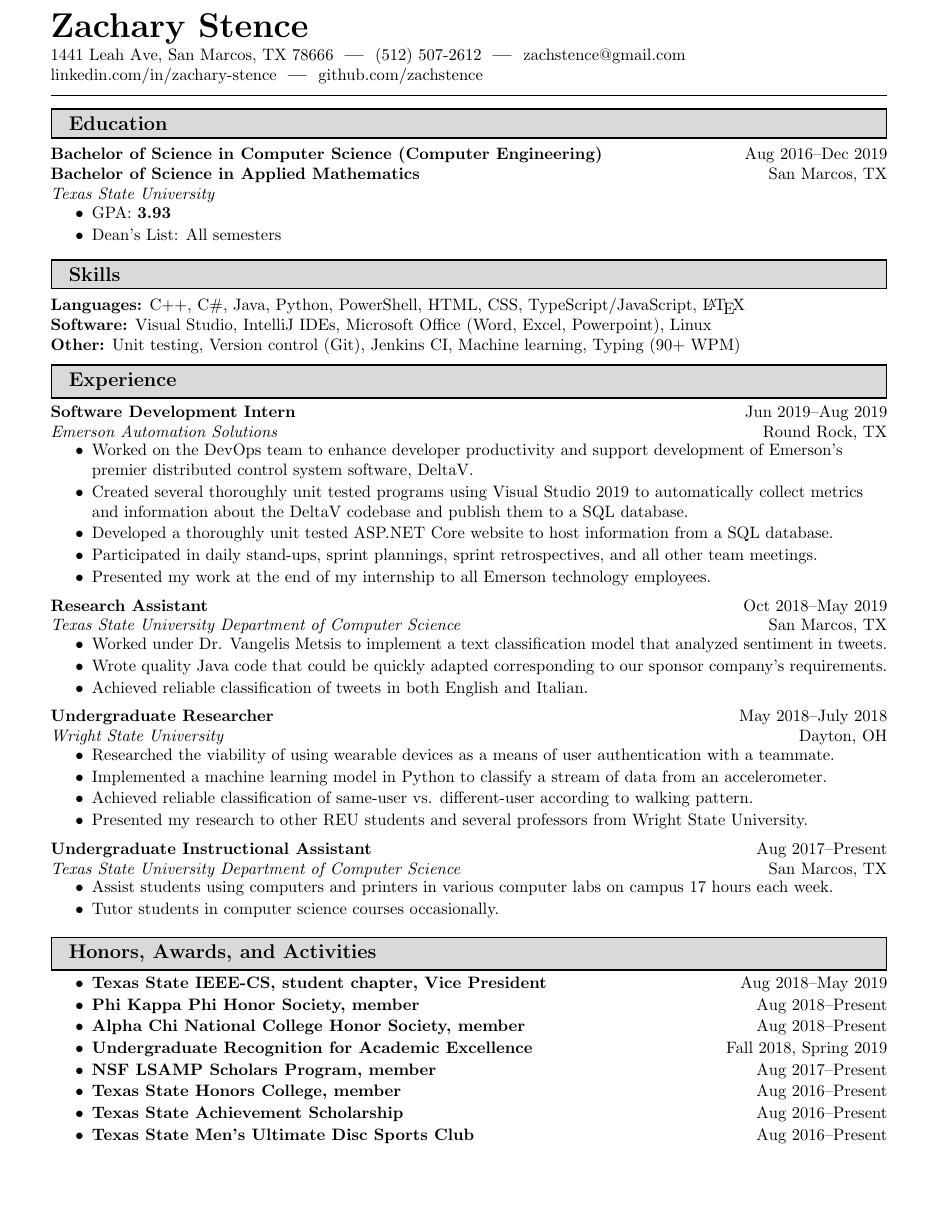
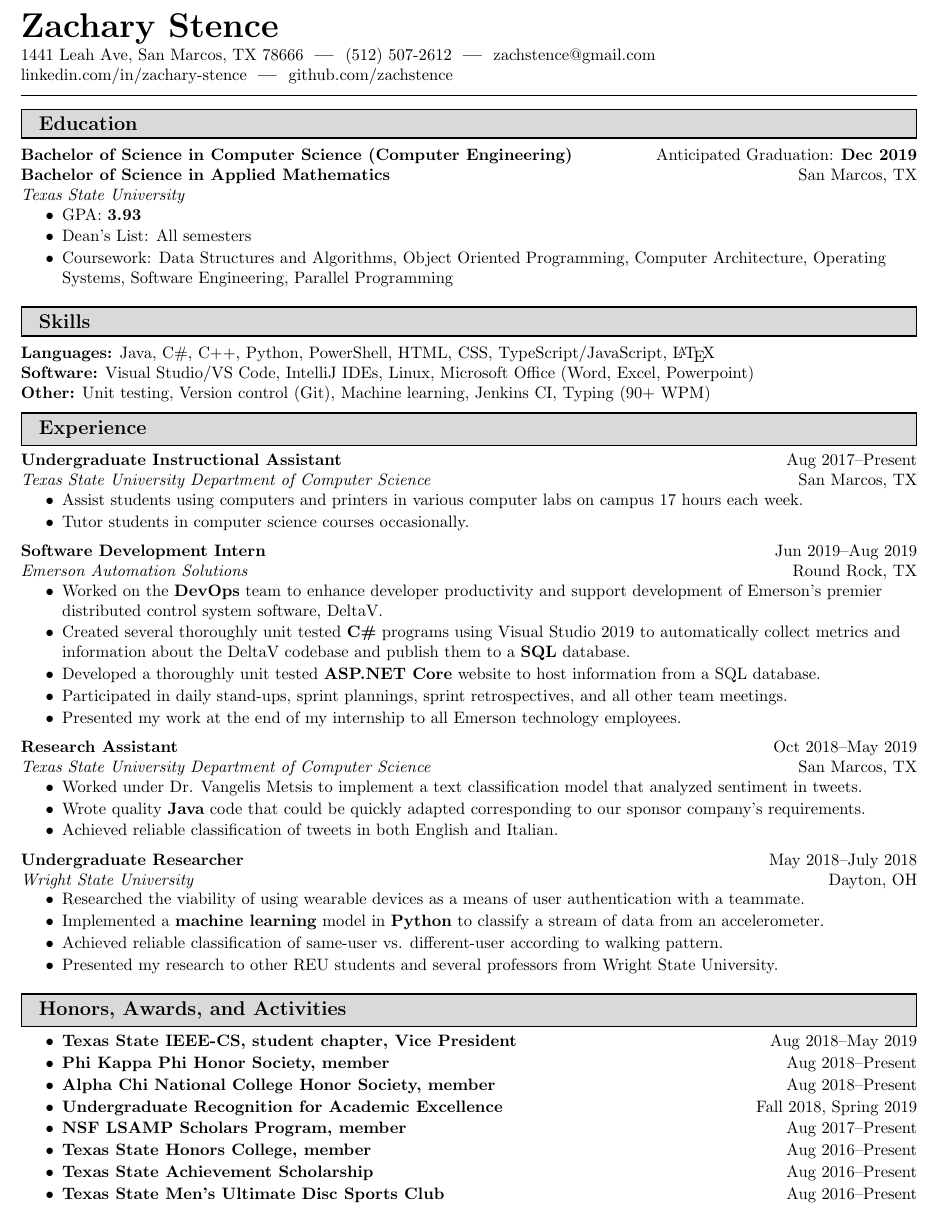
Before and after one commit to zachstence/resume, a LaTeX CV (resume.tex): part of the page, cut so that both start at the same text, the shorter picture padded with empty space. Compiled offline with pdfLaTeX.

Commit message:
Add coursework, bold keywords, reorganize experience

```diff
--- a/resume.tex
+++ b/resume.tex
@@ -10,7 +10,7 @@
 \usepackage{xcolor}
 \usepackage{hyperref}
 \usepackage{mdframed}
-\usepackage{multicol}
+\usepackage{vwcol}
 \usepackage[
 	paperheight=11in,
 	paperwidth=8.5in
@@ -31,10 +31,10 @@
 \newgeometry{
 	paperheight=11in,
 	paperwidth=8.5in,
-	left=0.75in,
-	right=0.75in,
-	top=0.75in,
-	bottom=0.75in
+	left=0.5in,
+	right=0.5in,
+	top=0.5in,
+	bottom=0.5in
 }
 
 %%%%%%%%%%%%%%%%%%%%%%%%%%%%%%%%%%%%%%%%%%%%%%%%%%%%%%%%%%%%%%%%%%%%%%%%%%%%%%%%
@@ -119,56 +119,18 @@
 
 \dressubheading
 	{\href{http://mycatalog.txstate.edu/undergraduate/science-engineering/computer/computer-science-concentration-engineering-bs/}{Bachelor of Science in Computer Science (Computer Engineering)}}
-    {Aug 2016--Dec 2019}
+%    {Aug 2016--Dec 2019}
+	{Anticipated Graduation: \textbf{Dec 2019}}
 	{\href{http://mycatalog.txstate.edu/undergraduate/science-engineering/mathematics/applied-bs/}{Bachelor of Science in Applied Mathematics}}
     {San Marcos, TX}
     {\href{http://www.txstate.edu/}{Texas State University}}
-    \begin{resitemize}
-        \item GPA: \textbf{3.93}
-        \item Dean's List: All semesters
-%       \item Coursework
-%       \vspace{-16pt}
-%       \begin{multicols}{3}
-%           \begin{resitemize}
-%               \item Parallel Programming
-%               \item Operating Systems
-%               \item Software Engineering
-%               \item Computer Architecture
-%               \item Object Oriented Programming
-%           \end{resitemize}
-%           \columnbreak
-%           \begin{res     \item Coursework
-%            \vspace{-16pt}
-%            \begin{multicols}{3}
-%                \begin{resitemize}
-%                    \item Parallel Programming
-%                    \item Operating Systems
-%                    \item Software Engineering
-%                    \item Computer Architecture
-%                    \item Object Oriented Programming
-%                \end{resitemize}
-%                \columnbreak
-%                \begin{resitemize}
-%                    \item Data Structures and Algorithms
-%        itemize}
-%               \item Data Structures and Algorithms
-%               \item Assembly Language
-%               \item Digital Logic
-%               \item Foundations of CS I and II
-%               \item Discrete Mathematics I and II
-%           \end{resitemize}
-%           \columnbreak
-%           \begin{resitemize}
-%               \item Calculus III
-%               \item Linear Algebra
-%               \item Differential Equations
-%               \item Intro to Prob. and Stats.
-%               \item Modern Algebra
-%               \item Analysis I
-%           \end{resitemize}
-%       \end{multicols}
-%       \vspace{-16pt}
-    \end{resitemize}
+    	\begin{resitemize}
+    		\item GPA: \textbf{3.93}
+    		\item Dean's List: All semesters
+    		\item Coursework: Data Structures and Algorithms, Object Oriented Programming, Computer Architecture, Operating Systems, Software Engineering, Parallel Programming
+    	\end{resitemize}
+
+
 
 %    \item \ressubheading{\href{http://www.lasahighschool.com}{Liberal Arts and Science Academy}}{Austin,     Texas}{High School}{2012 - 2016}
 %        \begin{itemize}
@@ -187,25 +149,26 @@
 \resheading{Skills}
 
 \textbf{Languages:}
+    \href{https://en.wikipedia.org/wiki/Java_(programming_language)}{Java},
+    \href{https://en.wikipedia.org/wiki/C_Sharp_(programming_language)}{C\#},
     \href{https://en.wikipedia.org/wiki/C\%2B\%2B}{C++},
-    \href{https://en.wikipedia.org/wiki/C_Sharp_(programming_language)}{C\#},
-    \href{https://en.wikipedia.org/wiki/Java_(programming_language)}{Java},
     \href{https://www.python.org/}{Python},
     PowerShell,
     HTML, CSS, TypeScript/JavaScript,
     \href{https://www.latex-project.org/}{\LaTeX}
 
 \textbf{Software:}
-    Visual Studio,
+    Visual Studio/VS Code,
     IntelliJ IDEs,
-    Microsoft Office (Word, Excel, Powerpoint),
-    Linux
+    Linux,
+    Microsoft Office (Word, Excel, Powerpoint)
+
 
 \textbf{Other:}
     Unit testing,
     Version control (Git),
+    Machine learning,
     \href{https://jenkins.io/}{Jenkins CI},
-    Machine learning,
     Typing (90+ WPM)
 
 %%%%%%%%%%%%%%%%%%%%%%%%%%%%%%%%%%%%%%%%%%%%%%%%%%%%%%%%%%%%%%%%%%%%%%%%%%%%%%%%%%%%%
@@ -217,14 +180,24 @@
 \resheading{Experience}
 
 \ressubheading
+	{Undergraduate Instructional Assistant}
+	{Aug 2017--Present}
+	{\href{https://cs.txstate.edu/accounts/lab_assistants/}{Texas State University Department of Computer Science}}
+	{San Marcos, TX}
+	\begin{resitemize}
+		\item Assist students using computers and printers in various computer labs on campus 17 hours each week.
+		\item Tutor students in computer science courses occasionally.
+	\end{resitemize}
+
+\ressubheading
 	{Software Development Intern}
 	{Jun 2019--Aug 2019}
 	{\href{https://www.emerson.com/en-us/automation-solutions}{Emerson Automation Solutions}}
 	{Round Rock, TX}
     \begin{resitemize}
-        \item Worked on the DevOps team to enhance developer productivity and support development of Emerson's premier distributed control system software, DeltaV.
-        \item Created several thoroughly unit tested programs using Visual Studio 2019 to automatically collect metrics and information about the DeltaV codebase and publish them to a SQL database.
-        \item Developed a thoroughly unit tested ASP.NET Core website to host information from a SQL database.
+        \item Worked on the \textbf{DevOps} team to enhance developer productivity and support development of Emerson's premier distributed control system software, DeltaV.
+        \item Created several thoroughly unit tested \textbf{C\#} programs using Visual Studio 2019 to automatically collect metrics and information about the DeltaV codebase and publish them to a \textbf{SQL} database.
+        \item Developed a thoroughly unit tested \textbf{ASP.NET Core} website to host information from a SQL database.
         \item Participated in daily stand-ups, sprint plannings, sprint retrospectives, and all other team meetings.
         \item Presented my work at the end of my internship to all Emerson technology  employees.
     \end{resitemize}
@@ -236,7 +209,7 @@
 	{San Marcos, TX}
     \begin{resitemize}
     	\item Worked under Dr. Vangelis Metsis to implement a text classification model that analyzed sentiment in tweets.
-    	\item Wrote quality Java code that could be quickly adapted corresponding to our sponsor company's requirements.
+    	\item Wrote quality \textbf{Java} code that could be quickly adapted corresponding to our sponsor company's requirements.
         \item Achieved reliable classification of tweets in both English and Italian.
     \end{resitemize}
 
@@ -247,19 +220,9 @@
 	{Dayton, OH}
     \begin{resitemize}
         \item Researched the viability of using wearable devices as a means of user authentication with a teammate.
-        \item Implemented a machine learning model in Python to classify a stream of data from an accelerometer.
+        \item Implemented a \textbf{machine learning} model in \textbf{Python} to classify a stream of data from an accelerometer.
         \item Achieved reliable classification of same-user vs. different-user according to walking pattern.
         \item Presented my research to other REU students and several professors from Wright State University.
-    \end{resitemize}
-
-\ressubheading
-	{Undergraduate Instructional Assistant}
-	{Aug 2017--Present}
-	{\href{https://cs.txstate.edu/accounts/lab_assistants/}{Texas State University Department of Computer Science}}
-	{San Marcos, TX}
-    \begin{resitemize}
-        \item Assist students using computers and printers in various computer labs on campus 17 hours each week.
-        \item Tutor students in computer science courses occasionally.
     \end{resitemize}
 
 % \item \ressubheading{Tutor}{San Marcos, TX}{\href{http://hlsamp.cose.txstate.edu/clc/clc-tutoring.html}{Collaborative Learning Center}}{2017 - Present}
```
Also changed, not shown: resume.pdf.
